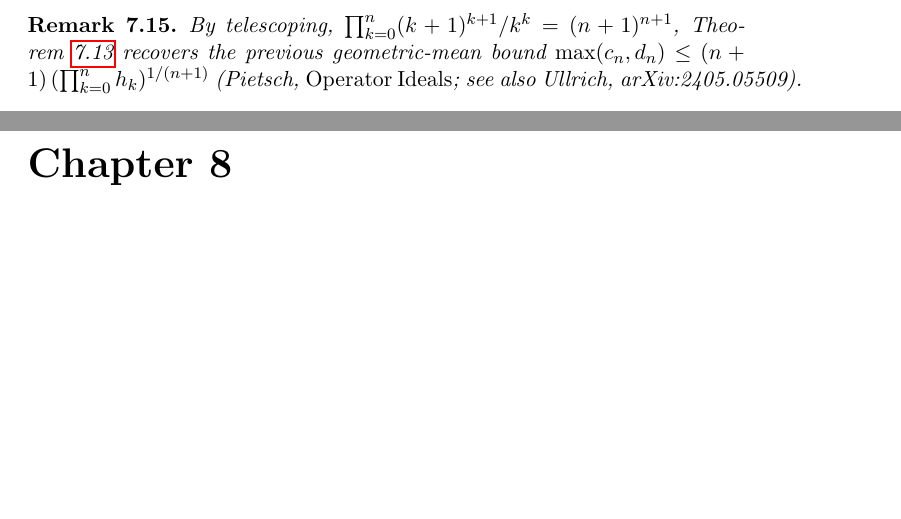
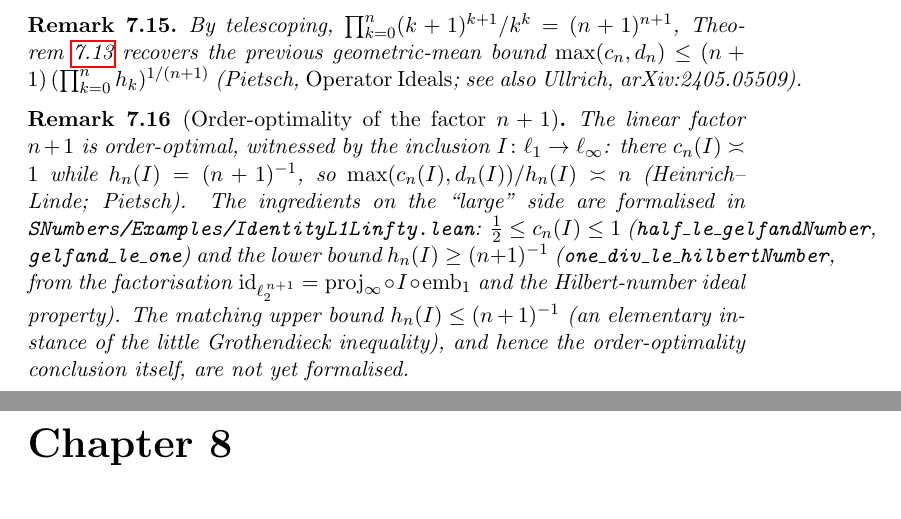
Before and after one commit to mario-ullrich/Lean-SNumbers, a LaTeX thesis (blueprint/src/print.tex, which reads blueprint/src/content.tex): two parts of pages 22 and 23 of 24, joined at a grey line, cut so that both start at the same text, the shorter picture padded with empty space. Compiled offline with pdfLaTeX.

Commit message:
Add l1-to-linfty inclusion example for order-optimality of n+1

```diff
--- a/blueprint/src/content.tex
+++ b/blueprint/src/content.tex
@@ -1117,6 +1117,23 @@ bound $\max(c_n, d_n) \le (n+1)\,(\prod_{k=0}^n h_k)^{1/(n+1)}$
 (Pietsch, \emph{Operator Ideals}; see also Ullrich, arXiv:2405.05509).
 \end{remark}
 
+\begin{remark}[Order-optimality of the factor $n+1$]
+\label{rem:l1-linf-sharp}
+\uses{thm:maximal-difference}
+The linear factor $n+1$ is order-optimal, witnessed by the inclusion
+$I \colon \ell_1 \to \ell_\infty$: there $c_n(I) \asymp 1$ while
+$h_n(I) = (n+1)^{-1}$, so $\max(c_n(I), d_n(I))/h_n(I) \asymp n$ (Heinrich--Linde;
+Pietsch). The ingredients on the ``large'' side are formalised in
+\texttt{SNumbers/Examples/IdentityL1Linfty.lean}: $\tfrac12 \le c_n(I) \le 1$
+(\texttt{half\_le\_gelfandNumber}, \texttt{gelfand\_le\_one}) and the lower bound
+$h_n(I) \ge (n+1)^{-1}$ (\texttt{one\_div\_le\_hilbertNumber}, from the
+factorisation $\mathrm{id}_{\ell_2^{\,n+1}} = \mathrm{proj}_\infty \circ I \circ
+\mathrm{emb}_1$ and the Hilbert-number ideal property). The matching upper bound
+$h_n(I) \le (n+1)^{-1}$ (an elementary instance of the little Grothendieck
+inequality), and hence the order-optimality conclusion itself, are not yet
+formalised.
+\end{remark}
+
 \chapter{Injective and surjective \texorpdfstring{$s$}{s}-numbers}
 \label{ch:injectivity}
 
```
Also changed, not shown: README.md, 2 other files.
